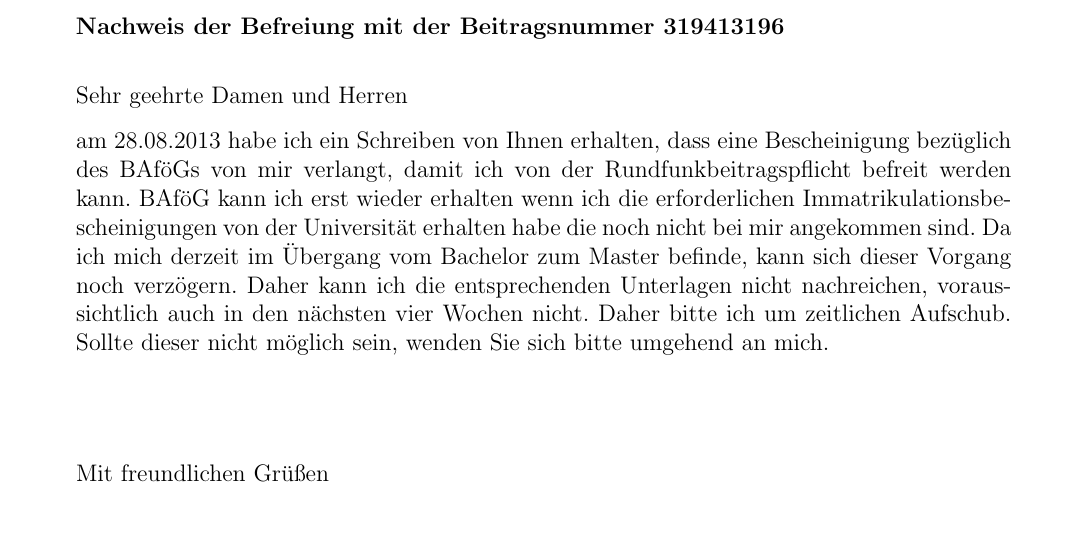
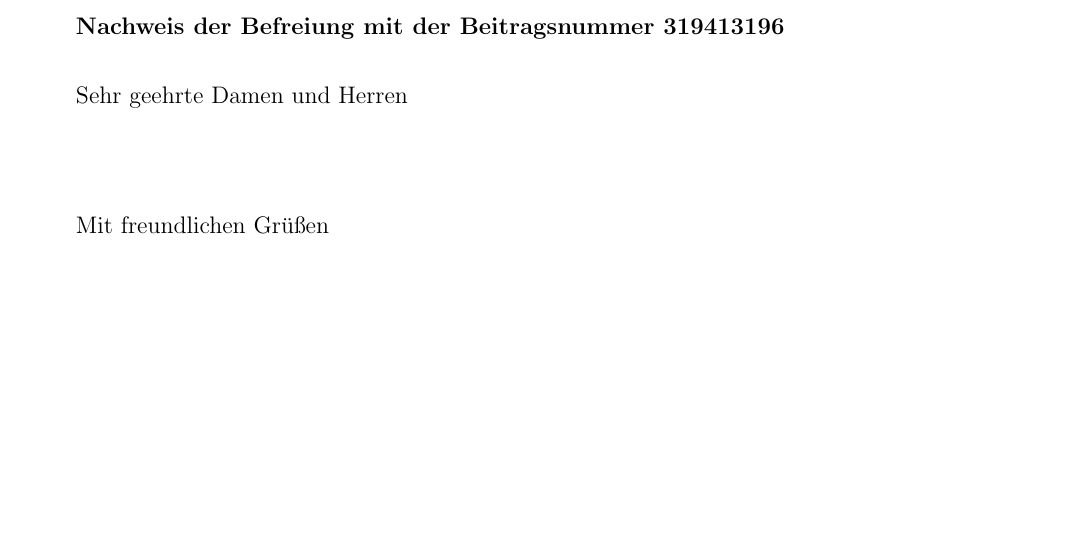
Before and after one commit to ThomasKosch/BriefVorlage, a LaTeX document (gbrief.tex): part of the page, cut so that both start at the same text, the shorter picture padded with empty space. Compiled offline with pdfLaTeX.

Commit message:
Prepared file

```diff
--- a/gbrief.tex
+++ b/gbrief.tex
@@ -19,7 +19,6 @@
 
 \begin{g-brief}
 
-am 28.08.2013 habe ich ein Schreiben von Ihnen erhalten, dass eine Bescheinigung bezüglich des BAföGs von mir verlangt, damit ich von der Rundfunkbeitragspflicht befreit werden kann. BAföG kann ich erst wieder erhalten wenn ich die erforderlichen Immatrikulationsbescheinigungen von der Universität erhalten habe die noch nicht bei mir angekommen sind. Da ich mich derzeit im Übergang vom Bachelor zum Master befinde, kann sich dieser Vorgang noch verzögern. Daher kann ich die entsprechenden Unterlagen nicht nachreichen, voraussichtlich auch in den nächsten vier Wochen nicht. Daher bitte ich um zeitlichen Aufschub. Sollte dieser nicht möglich sein, wenden Sie sich bitte umgehend an mich.
 
 \end{g-brief}
 
```
